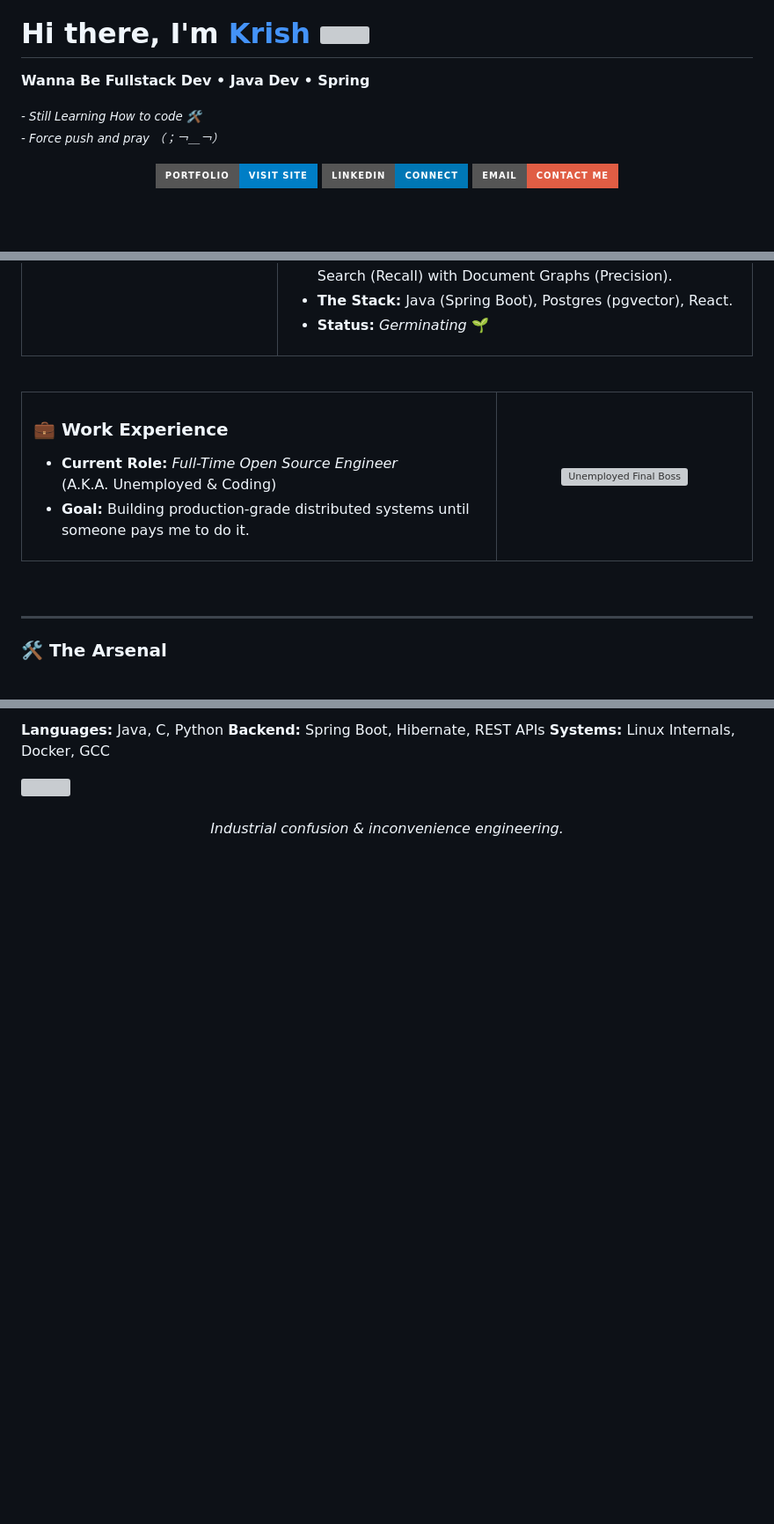
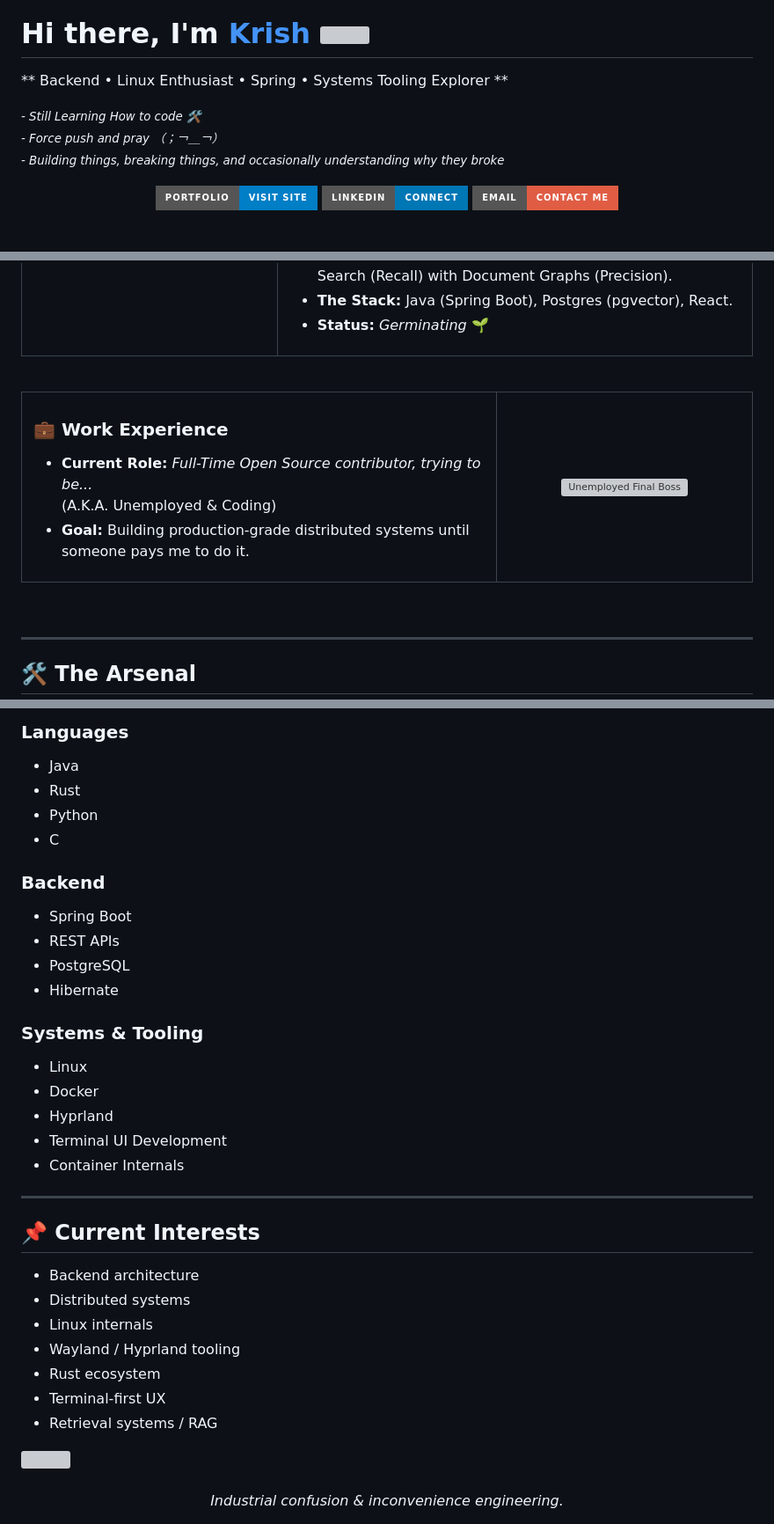
Before and after one commit to krish561/krish561, a Markdown page: README.md, 3 parts joined by grey strips. Shown at 88% size. Rendered like a GitHub page; badges without logos; blank space fills up the shorter version; grey boxes are pictures that could not be loaded.

```diff
--- a/README.md
+++ b/README.md
@@ -2,11 +2,12 @@
 
 <h1><b>Hi there, I'm </b><a href="https://github.com/krish561">Krish</a> <img src="https://media.giphy.com/media/hvRJCLFzcasrR4ia7z/giphy.gif" width="30"></h1>
 
-**Wanna Be Fullstack Dev • Java Dev • Spring**
+** Backend • Linux Enthusiast • Spring  • Systems Tooling Explorer **
 <p>
   <small>
     <i>- Still Learning How to code 🛠️<br>
-    - Force push and pray （；￢＿￢）</i>
+    - Force push and pray （；￢＿￢）<br>
+    - Building things, breaking things, and occasionally understanding why they broke</i>
   </small>
 </p>
 
@@ -65,6 +66,7 @@
     </td>
   </tr>
 </table>
+
 <br />
 
 <table>
@@ -73,7 +75,7 @@
       <h3>💼 Work Experience</h3>
       <ul>
         <li>
-          <b>Current Role:</b> <i>Full-Time Open Source Engineer</i><br>
+          <b>Current Role:</b> <i>Full-Time Open Source contributor, trying to be...</i><br>
           (A.K.A. Unemployed & Coding)
         </li>
         <li>
@@ -91,5 +93,7 @@
 
 ---
 
-### 🛠️ **The Arsenal**
+
+## 🛠️ The Arsenal
+
 <p align="center">
@@ -97,8 +103,36 @@
 </p>
 
-**Languages:** Java, C, Python
-**Backend:** Spring Boot, Hibernate, REST APIs
-**Systems:** Linux Internals, Docker, GCC
+### Languages
+- Java
+- Rust
+- Python
+- C
+
+### Backend
+- Spring Boot
+- REST APIs
+- PostgreSQL
+- Hibernate
+
+### Systems & Tooling
+- Linux
+- Docker
+- Hyprland
+- Terminal UI Development
+- Container Internals
+
+---
+
+## 📌 Current Interests
+
+- Backend architecture
+- Distributed systems
+- Linux internals
+- Wayland / Hyprland tooling
+- Rust ecosystem
+- Terminal-first UX
+- Retrieval systems / RAG
+
 
 <img src="https://github.com/AnderMendoza/AnderMendoza/raw/main/assets/line-neon.gif" width="100%">
 
```
Also changed, not shown: other parts of README.md (+3 -1 lines).
